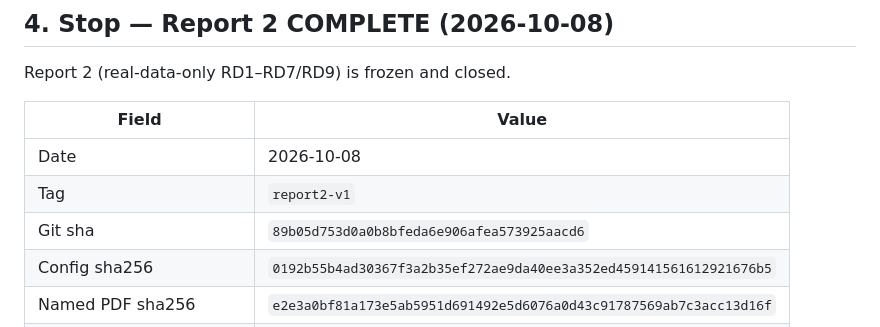
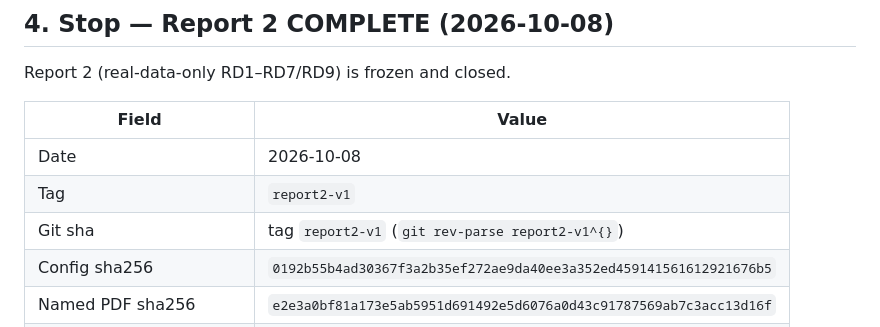
Before and after one commit to genevievewager/hippo, a Markdown page: docs/real_data_quadrant/PLAN.md, the part around the change. Drawn GitHub-style.

Commit message:
Record Report 2 freeze by tag name to avoid sha self-reference.
Co-authored-by: Cursor <cursoragent@cursor.com>

```diff
--- a/docs/real_data_quadrant/PLAN.md
+++ b/docs/real_data_quadrant/PLAN.md
@@ -530,7 +530,7 @@ Report 2 (real-data-only RD1–RD7/RD9) is frozen and closed.
 | -- | -- |
 | Date | 2026-10-08 |
 | Tag | `report2-v1` |
-| Git sha | `89b05d753d0a0b8bfeda6e906afea573925aacd6` |
+| Git sha | tag `report2-v1` (`git rev-parse report2-v1^{}`) |
 | Config sha256 | `0192b55b4ad30367f3a2b35ef272ae9da40ee3a352ed459141561612921676b5` |
 | Named PDF sha256 | `e2e3a0bf81a173e5ab5951d691492e5d6076a0d43c91787569ab7c3acc13d16f` |
 | Anon PDF sha256 | `1be0a7be8b29ca9850369c9a83bda1fdee09e624512cf4c61e2566b045415d0b` |
```
